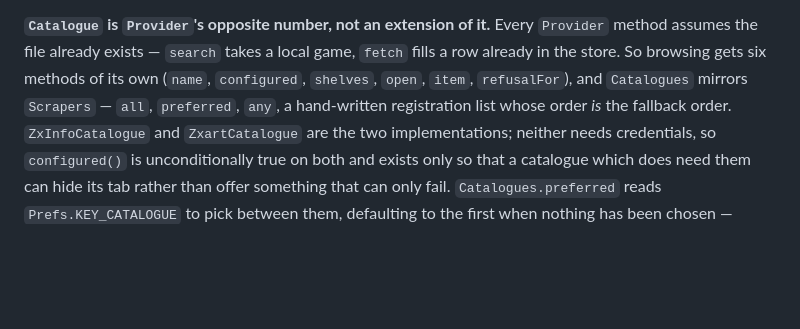
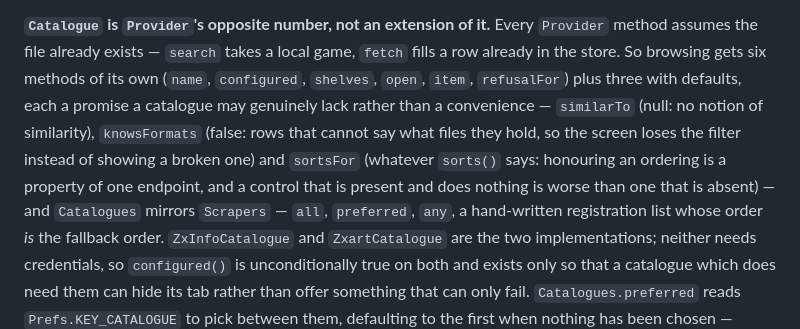
Before and after one commit to dimitriuz/zedex, a Markdown page: docs/INTERNALS.md, the part around the change. Rendered like a GitHub page; blank space fills up the shorter version.

```diff
--- a/docs/INTERNALS.md
+++ b/docs/INTERNALS.md
@@ -1039,7 +1039,13 @@ is one mechanism arriving from one place, not four more facts crossing.
 **`Catalogue` is `Provider`'s opposite number, not an extension of it.** Every
 `Provider` method assumes the file already exists — `search` takes a local game,
 `fetch` fills a row already in the store. So browsing gets six methods of its
-own (`name`, `configured`, `shelves`, `open`, `item`, `refusalFor`), and
+own (`name`, `configured`, `shelves`, `open`, `item`, `refusalFor`) plus three
+with defaults, each a promise a catalogue may genuinely lack rather than a
+convenience — `similarTo` (null: no notion of similarity), `knowsFormats`
+(false: rows that cannot say what files they hold, so the screen loses the
+filter instead of showing a broken one) and `sortsFor` (whatever `sorts()`
+says: honouring an ordering is a property of one endpoint, and a control that
+is present and does nothing is worse than one that is absent) — and
 `Catalogues` mirrors `Scrapers` — `all`, `preferred`, `any`, a hand-written
 registration list whose order *is* the fallback order. `ZxInfoCatalogue` and
 `ZxartCatalogue` are the two implementations; neither needs credentials, so
```
Also changed, not shown: README.md (+10 -6 lines), 1 other file.
